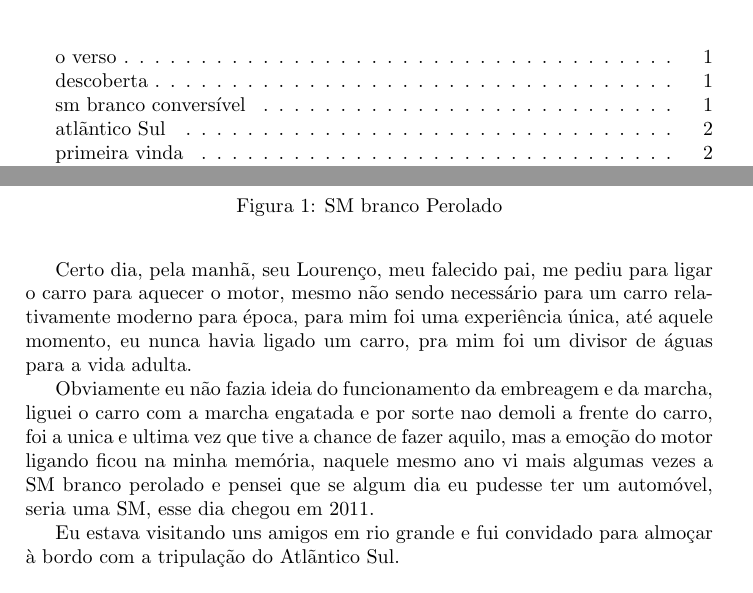
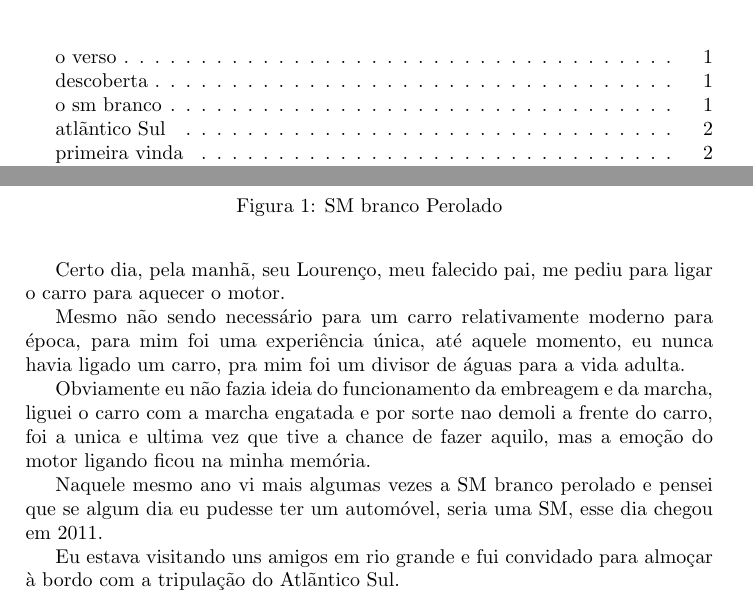
Before and after one commit to andrebalen/smhist, a LaTeX document (smhis.tex): two parts of pages 2 and 3 of 6, joined at a grey line, cut so that both start at the same text. Compiled offline with pdfLaTeX.

Commit message:
proximas paginas e pequenas correcoes

```diff
--- a/smhis.tex
+++ b/smhis.tex
@@ -42,7 +42,7 @@ Agrade\c{c}o a todos os amigos(as) que fizeram parte desta aventura, e desde j\'
 Nos anos 80, quando eu tinha meus 11 anos, havia uma santa matilde\index{santa matilde} branco perolada na minha cidade,
 eu passava por ela algumas vezes, indo ou voltando da escola, sempre achei o carro mais bacana de todos.
 
-\addcontentsline{toc}{figure}{sm branco convers\'ivel}
+\addcontentsline{toc}{figure}{o sm branco}
 \begin{figure}[!htb]
 \centering
 \includegraphics{sm_bco_per}
@@ -50,13 +50,16 @@ eu passava por ela algumas vezes, indo ou voltando da escola, sempre achei o car
 \label{sm_bco}
 \end{figure}
 
-Certo dia, pela manh\~a, seu Louren\c{c}o, meu falecido pai, me pediu para ligar o carro para aquecer o motor,
-mesmo n\~ao sendo necess\'ario para um carro relativamente moderno para \'epoca, para mim foi uma experi\^encia \'unica,
+Certo dia, pela manh\~a, seu Louren\c{c}o, meu falecido pai, me pediu para ligar o carro para aquecer o motor.
+
+Mesmo n\~ao sendo necess\'ario para um carro relativamente moderno para \'epoca, para mim foi uma experi\^encia \'unica,
 at\'e aquele momento, eu nunca havia ligado um carro, pra mim foi um divisor de \'aguas para a vida adulta.
 
 Obviamente eu n\~ao fazia ideia do funcionamento da embreagem e da marcha, liguei o carro com a marcha engatada e por sorte
 nao demoli a frente do carro, foi a unica e ultima vez que tive a chance de fazer aquilo, mas a emo\c{c}\~ao do motor ligando ficou
-na minha mem\'oria, naquele mesmo ano vi mais algumas vezes a SM branco perolado e pensei que se algum dia eu pudesse ter um
+na minha mem\'oria.
+
+Naquele mesmo ano vi mais algumas vezes a SM branco perolado e pensei que se algum dia eu pudesse ter um
 autom\'ovel, seria uma SM, esse dia chegou em 2011.
 
 Eu estava visitando uns amigos em rio grande e fui convidado para almo\c{c}ar \`a bordo com a tripula\c{c}\~ao do Atl\~antico Sul.
```
Also changed, not shown: smhis.pdf.
